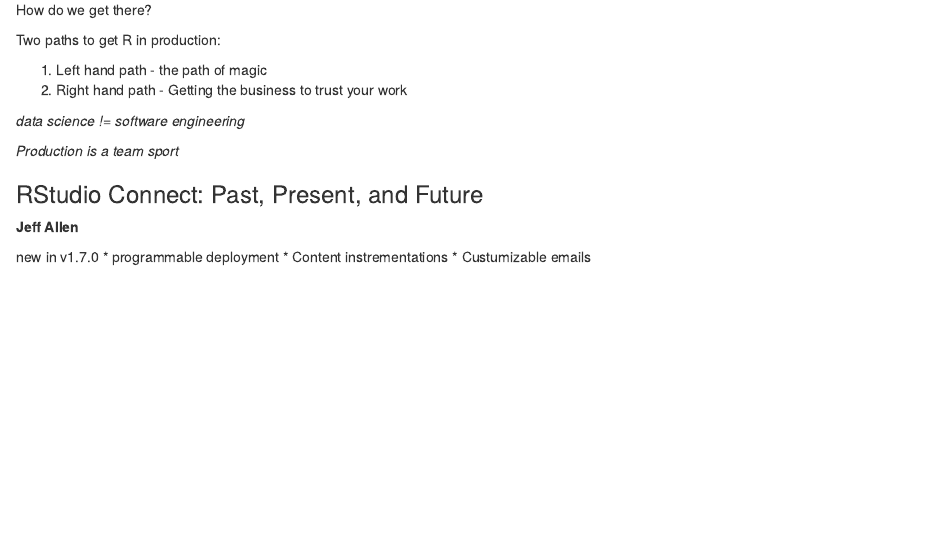
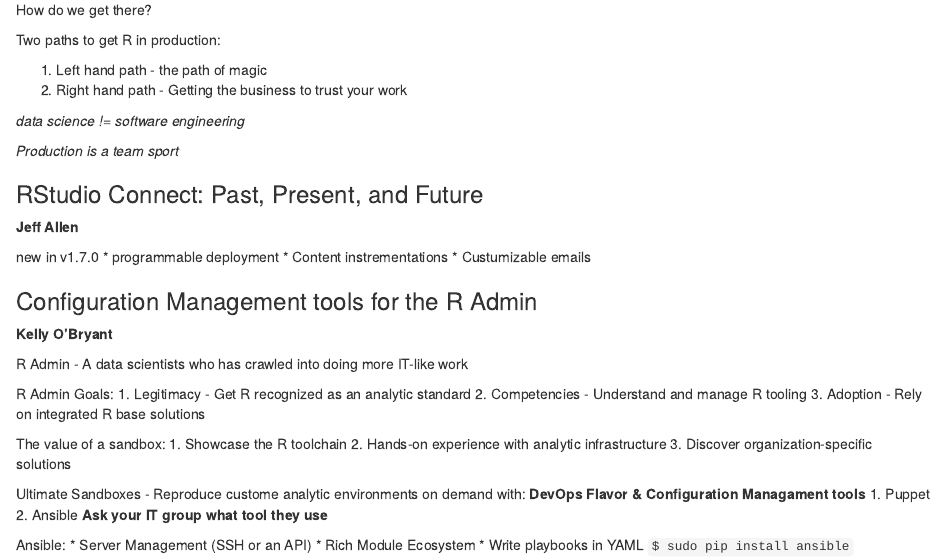
Before and after one commit to tbradley1013/rstudio-conf-2019, an R Markdown document (rstudio-conf-notes.Rmd): the page in a window 1100 px wide, from 2100 px down. Rendered offline with R 4.5, knitr and Pandoc, with nearby package versions.

Commit message:
last morning session

```diff
--- a/rstudio-conf-notes.Rmd
+++ b/rstudio-conf-notes.Rmd
@@ -158,4 +158,29 @@
   * Custumizable emails
 
 
-###
+### Configuration Management tools for the R Admin
+**Kelly O'Bryant**
+
+R Admin - A data scientists who has crawled into doing more IT-like work
+
+R Admin Goals:
+  1. Legitimacy - Get R recognized as an analytic standard
+  2. Competencies - Understand and manage R tooling
+  3. Adoption - Rely on integrated R base solutions
+
+The value of a sandbox:
+  1. Showcase the R toolchain
+  2. Hands-on experience with analytic infrastructure
+  3. Discover organization-specific solutions
+
+Ultimate Sandboxes - Reproduce custome analytic environments on demand with:
+  **DevOps Flavor & Configuration Managament tools**
+  1. Puppet
+  2. Ansible
+  **Ask your IT group what tool they use**
+
+Ansible:
+  * Server Management (SSH or an API)
+  * Rich Module Ecosystem
+  * Write playbooks in YAML
+  `$ sudo pip install ansible`
```
